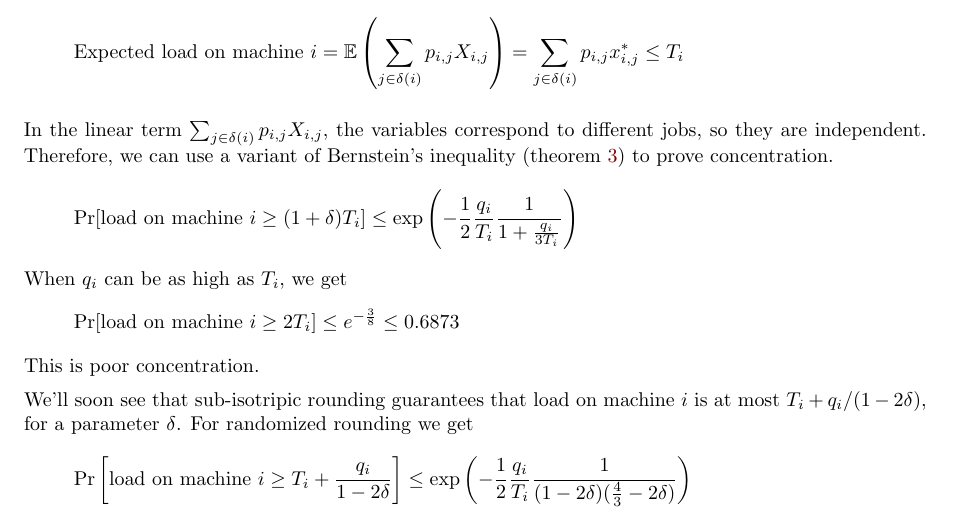
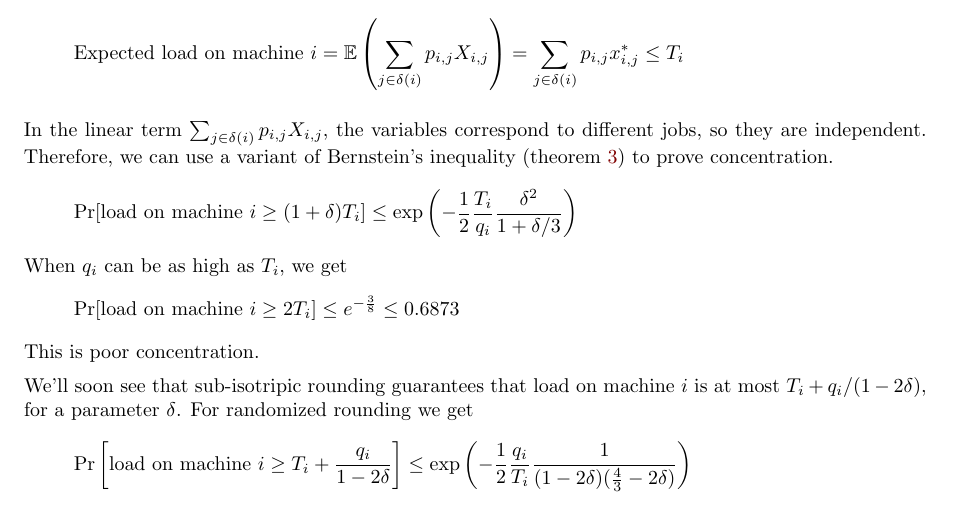
Before and after one commit to sharmaeklavya2/approx-project-report, a LaTeX paper (src/main.tex, which reads src/gap/randround.tex): part of page 9 of 15, cut so that both start at the same text. Compiled offline with pdfLaTeX.

Commit message:
bugfix: fix application of bern-ineq

```diff
--- a/src/gap/randround.tex
+++ b/src/gap/randround.tex
@@ -22,7 +22,7 @@ the variables correspond to different jobs, so they are independent.
 Therefore, we can use a variant of Bernstein's inequality
 (theorem \ref{thm:lin-bound-bern-conc}) to prove concentration.
 \[ \Pr[\textrm{load on machine } i \ge (1+\delta)T_i]
-\le \exp\left( -\frac{1}{2} \frac{q_i}{T_i} \frac{1}{1+\frac{q_i}{3T_i}} \right) \]
+\le \exp\left( -\frac{1}{2} \frac{T_i}{q_i} \frac{\delta^2}{1+\delta/3} \right) \]
 When $q_i$ can be as high as $T_i$, we get
 \[ \Pr[\textrm{load on machine } i \ge 2T_i]
 \le e^{-\frac{3}{8}} \le 0.6873 \]
```
